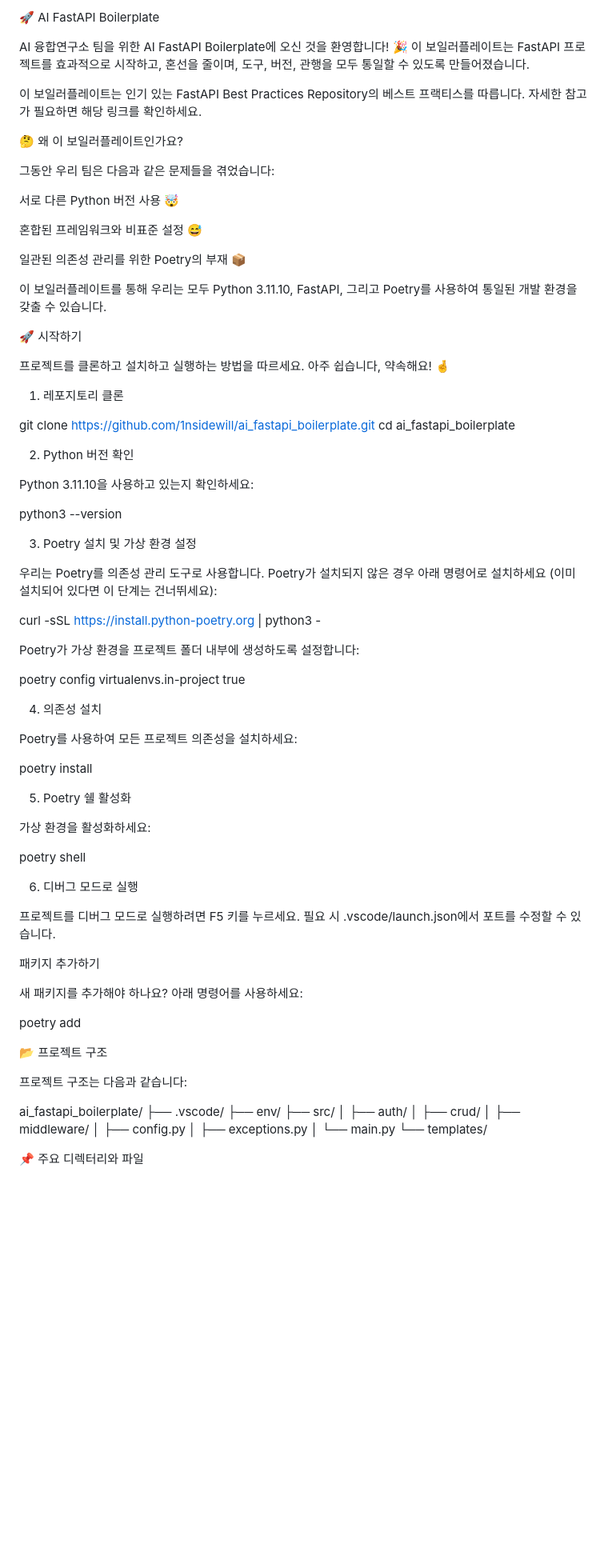
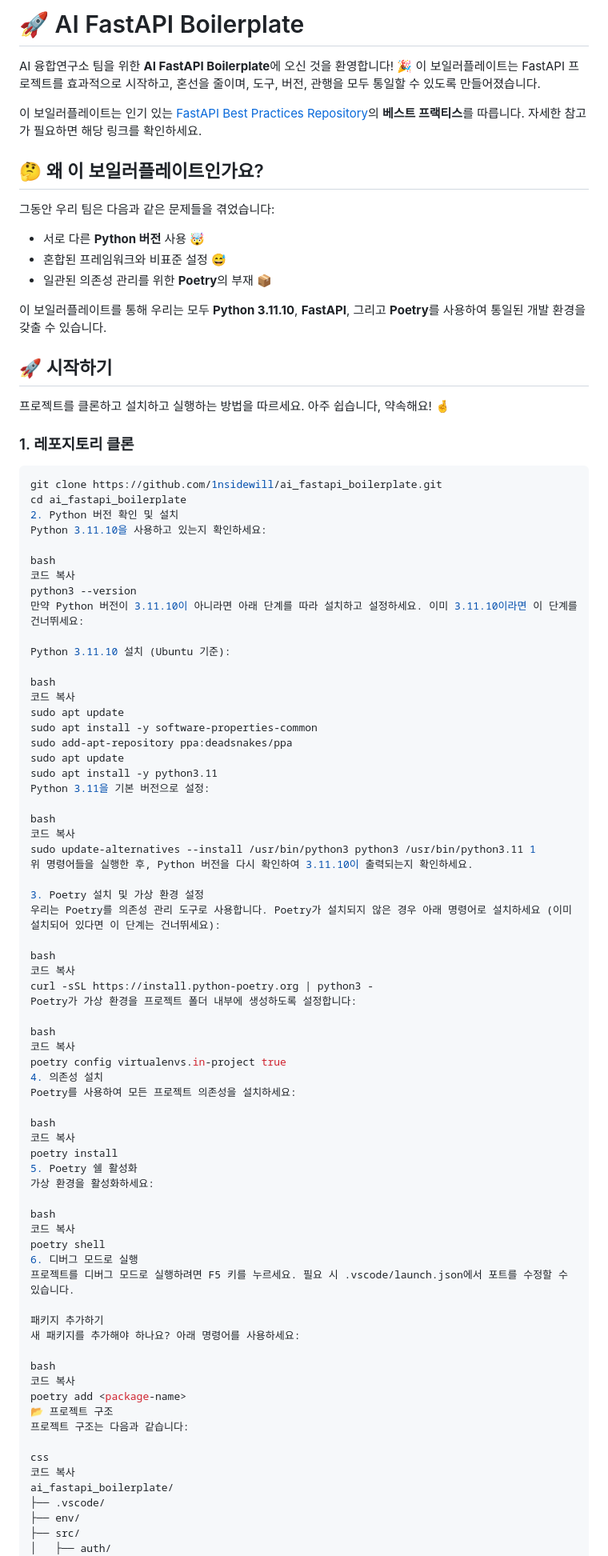
Before and after one commit to 1nsidewill/ai_fastapi_boilerplate, a Markdown page: README.md, the part around one of its changes. Shown at 80% size. Drawn GitHub-style; blank space fills up the shorter version.

````diff
--- a/README.md
+++ b/README.md
@@ -1,72 +1,89 @@
-🚀 AI FastAPI Boilerplate
+# 🚀 AI FastAPI Boilerplate
 
-AI 융합연구소 팀을 위한 AI FastAPI Boilerplate에 오신 것을 환영합니다! 🎉 이 보일러플레이트는 FastAPI 프로젝트를 효과적으로 시작하고, 혼선을 줄이며, 도구, 버전, 관행을 모두 통일할 수 있도록 만들어졌습니다.
+AI 융합연구소 팀을 위한 **AI FastAPI Boilerplate**에 오신 것을 환영합니다! 🎉 이 보일러플레이트는 FastAPI 프로젝트를 효과적으로 시작하고, 혼선을 줄이며, 도구, 버전, 관행을 모두 통일할 수 있도록 만들어졌습니다.
 
-이 보일러플레이트는 인기 있는 FastAPI Best Practices Repository의 베스트 프랙티스를 따릅니다. 자세한 참고가 필요하면 해당 링크를 확인하세요.
+이 보일러플레이트는 인기 있는 [FastAPI Best Practices Repository](https://github.com/zhanymkanov/fastapi-best-practices)의 **베스트 프랙티스**를 따릅니다. 자세한 참고가 필요하면 해당 링크를 확인하세요.
 
-🤔 왜 이 보일러플레이트인가요?
+## 🤔 왜 이 보일러플레이트인가요?
 
 그동안 우리 팀은 다음과 같은 문제들을 겪었습니다:
 
-서로 다른 Python 버전 사용 🤯
+- 서로 다른 **Python 버전** 사용 🤯
+- 혼합된 프레임워크와 비표준 설정 😅
+- 일관된 의존성 관리를 위한 **Poetry**의 부재 📦
 
-혼합된 프레임워크와 비표준 설정 😅
+이 보일러플레이트를 통해 우리는 모두 **Python 3.11.10**, **FastAPI**, 그리고 **Poetry**를 사용하여 통일된 개발 환경을 갖출 수 있습니다.
 
-일관된 의존성 관리를 위한 Poetry의 부재 📦
-
-이 보일러플레이트를 통해 우리는 모두 Python 3.11.10, FastAPI, 그리고 Poetry를 사용하여 통일된 개발 환경을 갖출 수 있습니다.
-
-🚀 시작하기
+## 🚀 시작하기
 
 프로젝트를 클론하고 설치하고 실행하는 방법을 따르세요. 아주 쉽습니다, 약속해요! 🤞
 
-1. 레포지토리 클론
+### 1. **레포지토리 클론**
 
+```bash
 git clone https://github.com/1nsidewill/ai_fastapi_boilerplate.git
 cd ai_fastapi_boilerplate
-
-2. Python 버전 확인
-
+2. Python 버전 확인 및 설치
 Python 3.11.10을 사용하고 있는지 확인하세요:
 
+bash
+코드 복사
 python3 --version
+만약 Python 버전이 3.11.10이 아니라면 아래 단계를 따라 설치하고 설정하세요. 이미 3.11.10이라면 이 단계를 건너뛰세요:
+
+Python 3.11.10 설치 (Ubuntu 기준):
+
+bash
+코드 복사
+sudo apt update
+sudo apt install -y software-properties-common
+sudo add-apt-repository ppa:deadsnakes/ppa
+sudo apt update
+sudo apt install -y python3.11
+Python 3.11을 기본 버전으로 설정:
+
+bash
+코드 복사
+sudo update-alternatives --install /usr/bin/python3 python3 /usr/bin/python3.11 1
+위 명령어들을 실행한 후, Python 버전을 다시 확인하여 3.11.10이 출력되는지 확인하세요.
 
 3. Poetry 설치 및 가상 환경 설정
-
 우리는 Poetry를 의존성 관리 도구로 사용합니다. Poetry가 설치되지 않은 경우 아래 명령어로 설치하세요 (이미 설치되어 있다면 이 단계는 건너뛰세요):
 
+bash
+코드 복사
 curl -sSL https://install.python-poetry.org | python3 -
-
 Poetry가 가상 환경을 프로젝트 폴더 내부에 생성하도록 설정합니다:
 
+bash
+코드 복사
 poetry config virtualenvs.in-project true
-
 4. 의존성 설치
-
 Poetry를 사용하여 모든 프로젝트 의존성을 설치하세요:
 
+bash
+코드 복사
 poetry install
-
 5. Poetry 쉘 활성화
-
 가상 환경을 활성화하세요:
 
+bash
+코드 복사
 poetry shell
-
 6. 디버그 모드로 실행
-
 프로젝트를 디버그 모드로 실행하려면 F5 키를 누르세요. 필요 시 .vscode/launch.json에서 포트를 수정할 수 있습니다.
 
 패키지 추가하기
-
 새 패키지를 추가해야 하나요? 아래 명령어를 사용하세요:
 
+bash
+코드 복사
 poetry add <package-name>
-
 📂 프로젝트 구조
-
 프로젝트 구조는 다음과 같습니다:
 
+css
+코드 복사
 ai_fastapi_boilerplate/
 ├── .vscode/
 ├── env/
````
Also changed, not shown: other parts of README.md (+0 -19 lines).
